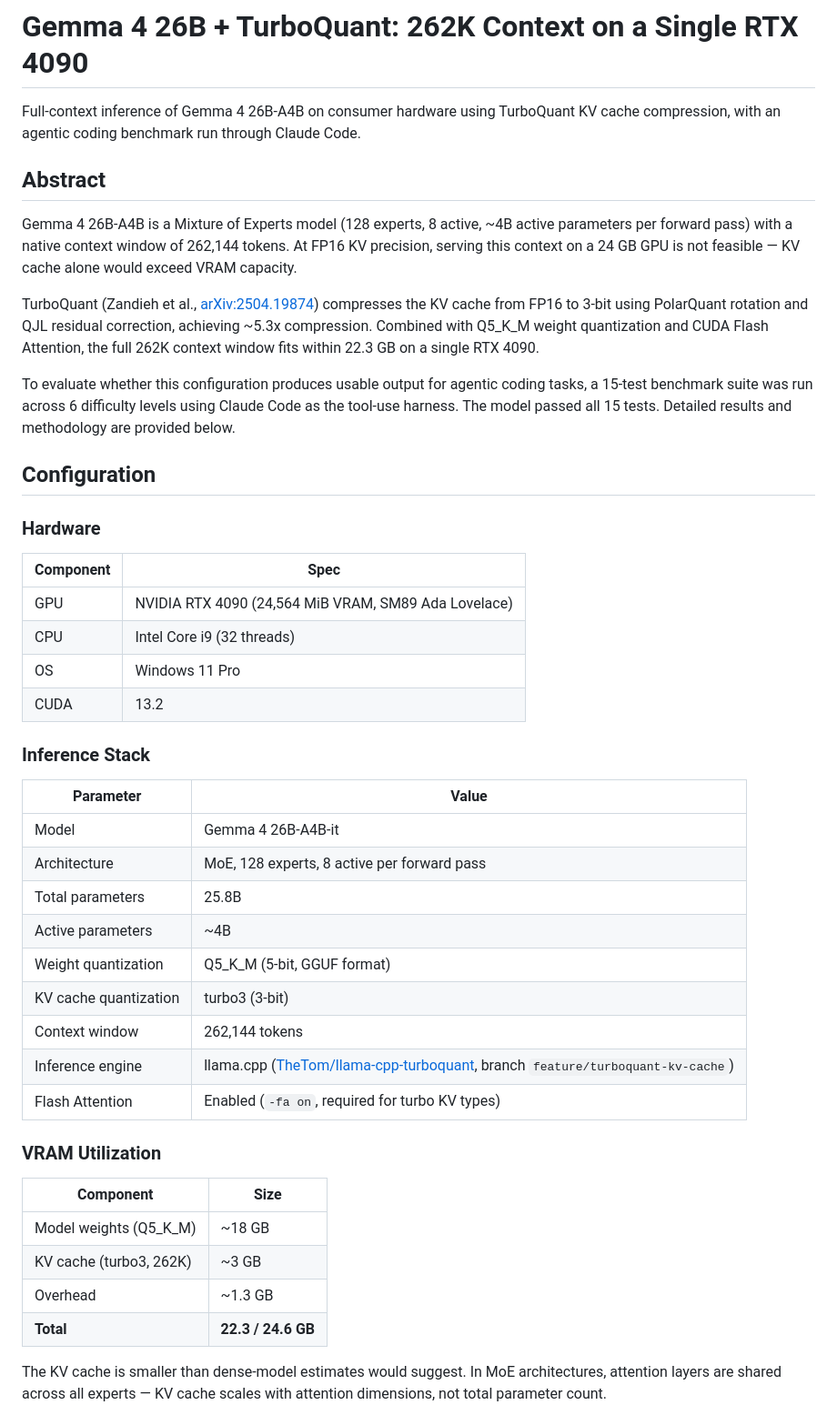
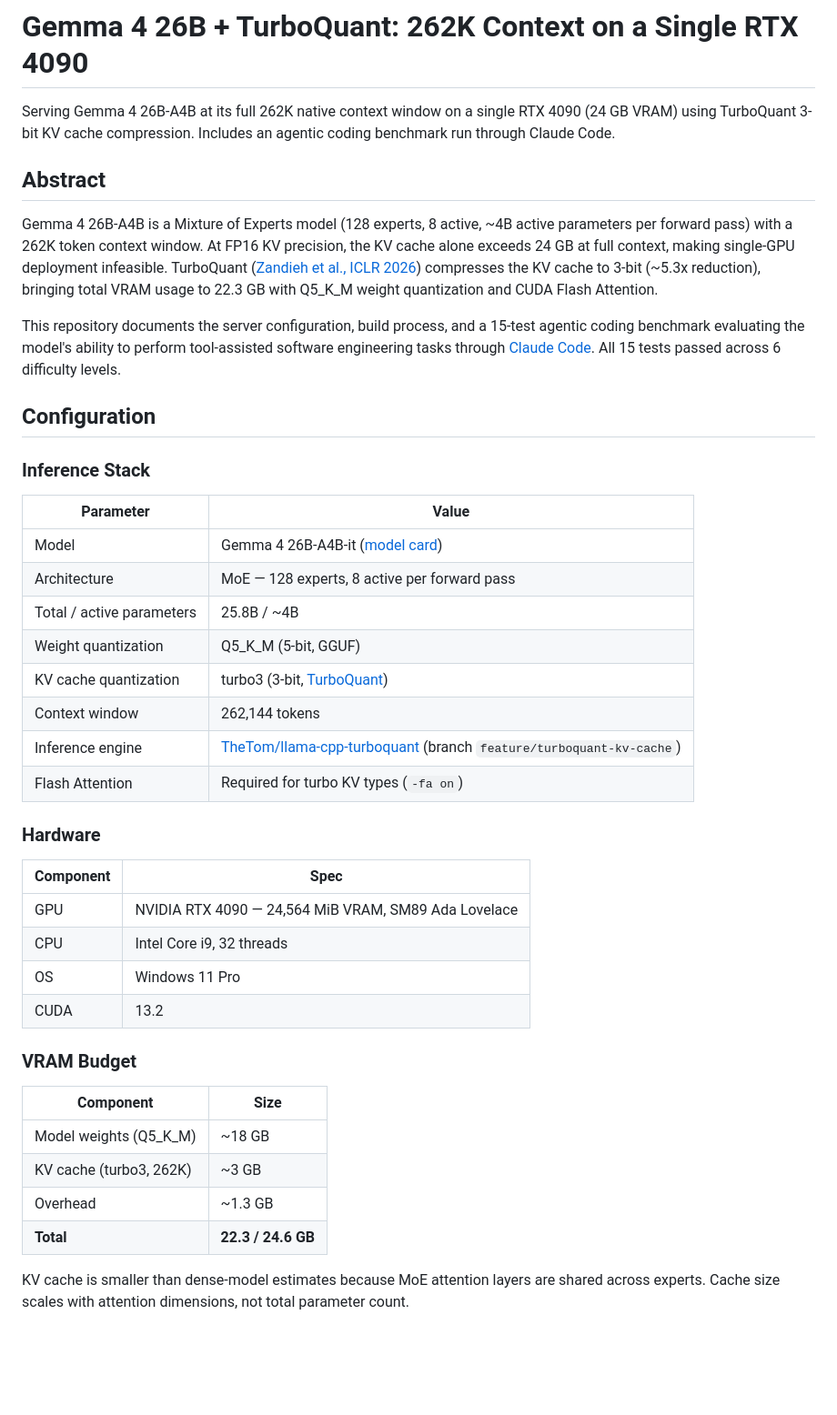
Before and after one commit to conorseabrook/gemma4-turboquant-bench, a Markdown page: README.md, the part around one of its changes. Shown at 91% size. Drawn GitHub-style; blank space fills up the shorter version.

Commit message:
docs: tighten README, remove editorializing and timeline

```diff
--- a/README.md
+++ b/README.md
@@ -1,41 +1,38 @@
 # Gemma 4 26B + TurboQuant: 262K Context on a Single RTX 4090
 
-Full-context inference of Gemma 4 26B-A4B on consumer hardware using TurboQuant KV cache compression, with an agentic coding benchmark run through Claude Code.
+Serving Gemma 4 26B-A4B at its full 262K native context window on a single RTX 4090 (24 GB VRAM) using TurboQuant 3-bit KV cache compression. Includes an agentic coding benchmark run through Claude Code.
 
 ## Abstract
 
-Gemma 4 26B-A4B is a Mixture of Experts model (128 experts, 8 active, ~4B active parameters per forward pass) with a native context window of 262,144 tokens. At FP16 KV precision, serving this context on a 24 GB GPU is not feasible — KV cache alone would exceed VRAM capacity.
+Gemma 4 26B-A4B is a Mixture of Experts model (128 experts, 8 active, ~4B active parameters per forward pass) with a 262K token context window. At FP16 KV precision, the KV cache alone exceeds 24 GB at full context, making single-GPU deployment infeasible. TurboQuant ([Zandieh et al., ICLR 2026](https://arxiv.org/abs/2504.19874)) compresses the KV cache to 3-bit (~5.3x reduction), bringing total VRAM usage to 22.3 GB with Q5_K_M weight quantization and CUDA Flash Attention.
 
-TurboQuant (Zandieh et al., [arXiv:2504.19874](https://arxiv.org/abs/2504.19874)) compresses the KV cache from FP16 to 3-bit using PolarQuant rotation and QJL residual correction, achieving ~5.3x compression. Combined with Q5_K_M weight quantization and CUDA Flash Attention, the full 262K context window fits within 22.3 GB on a single RTX 4090.
-
-To evaluate whether this configuration produces usable output for agentic coding tasks, a 15-test benchmark suite was run across 6 difficulty levels using Claude Code as the tool-use harness. The model passed all 15 tests. Detailed results and methodology are provided below.
+This repository documents the server configuration, build process, and a 15-test agentic coding benchmark evaluating the model's ability to perform tool-assisted software engineering tasks through [Claude Code](https://docs.anthropic.com/en/docs/claude-code). All 15 tests passed across 6 difficulty levels.
 
 ## Configuration
+
+### Inference Stack
+
+| Parameter | Value |
+|-----------|-------|
+| Model | Gemma 4 26B-A4B-it ([model card](https://ai.google.dev/gemma/docs)) |
+| Architecture | MoE — 128 experts, 8 active per forward pass |
+| Total / active parameters | 25.8B / ~4B |
+| Weight quantization | Q5_K_M (5-bit, GGUF) |
+| KV cache quantization | turbo3 (3-bit, [TurboQuant](https://arxiv.org/abs/2504.19874)) |
+| Context window | 262,144 tokens |
+| Inference engine | [TheTom/llama-cpp-turboquant](https://github.com/TheTom/llama-cpp-turboquant) (branch `feature/turboquant-kv-cache`) |
+| Flash Attention | Required for turbo KV types (`-fa on`) |
 
 ### Hardware
 
 | Component | Spec |
 |-----------|------|
-| GPU | NVIDIA RTX 4090 (24,564 MiB VRAM, SM89 Ada Lovelace) |
-| CPU | Intel Core i9 (32 threads) |
+| GPU | NVIDIA RTX 4090 — 24,564 MiB VRAM, SM89 Ada Lovelace |
+| CPU | Intel Core i9, 32 threads |
 | OS | Windows 11 Pro |
 | CUDA | 13.2 |
 
-### Inference Stack
-
-| Parameter | Value |
-|-----------|-------|
-| Model | Gemma 4 26B-A4B-it |
-| Architecture | MoE, 128 experts, 8 active per forward pass |
-| Total parameters | 25.8B |
-| Active parameters | ~4B |
-| Weight quantization | Q5_K_M (5-bit, GGUF format) |
-| KV cache quantization | turbo3 (3-bit) |
-| Context window | 262,144 tokens |
-| Inference engine | llama.cpp ([TheTom/llama-cpp-turboquant](https://github.com/TheTom/llama-cpp-turboquant), branch `feature/turboquant-kv-cache`) |
-| Flash Attention | Enabled (`-fa on`, required for turbo KV types) |
-
-### VRAM Utilization
+### VRAM Budget
 
 | Component | Size |
 |-----------|------|
@@ -44,5 +41,5 @@ To evaluate whether this configuration produces usable output for agentic coding
 | Overhead | ~1.3 GB |
 | **Total** | **22.3 / 24.6 GB** |
 
-The KV cache is smaller than dense-model estimates would suggest. In MoE architectures, attention layers are shared across all experts — KV cache scales with attention dimensions, not total parameter count.
+KV cache is smaller than dense-model estimates because MoE attention layers are shared across experts. Cache size scales with attention dimensions, not total parameter count.
 
```
Also changed, not shown: other parts of README.md (+49 -59 lines).
